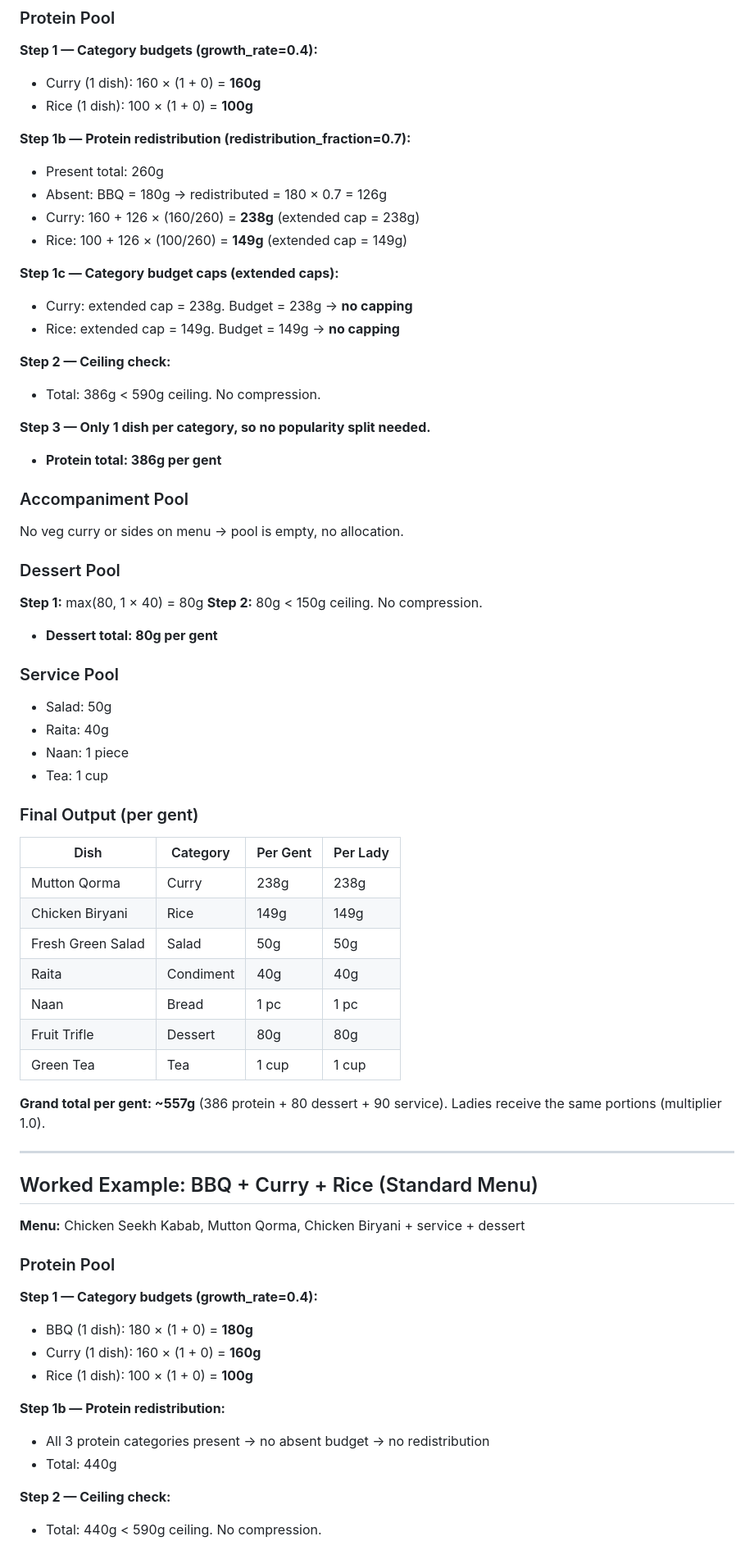
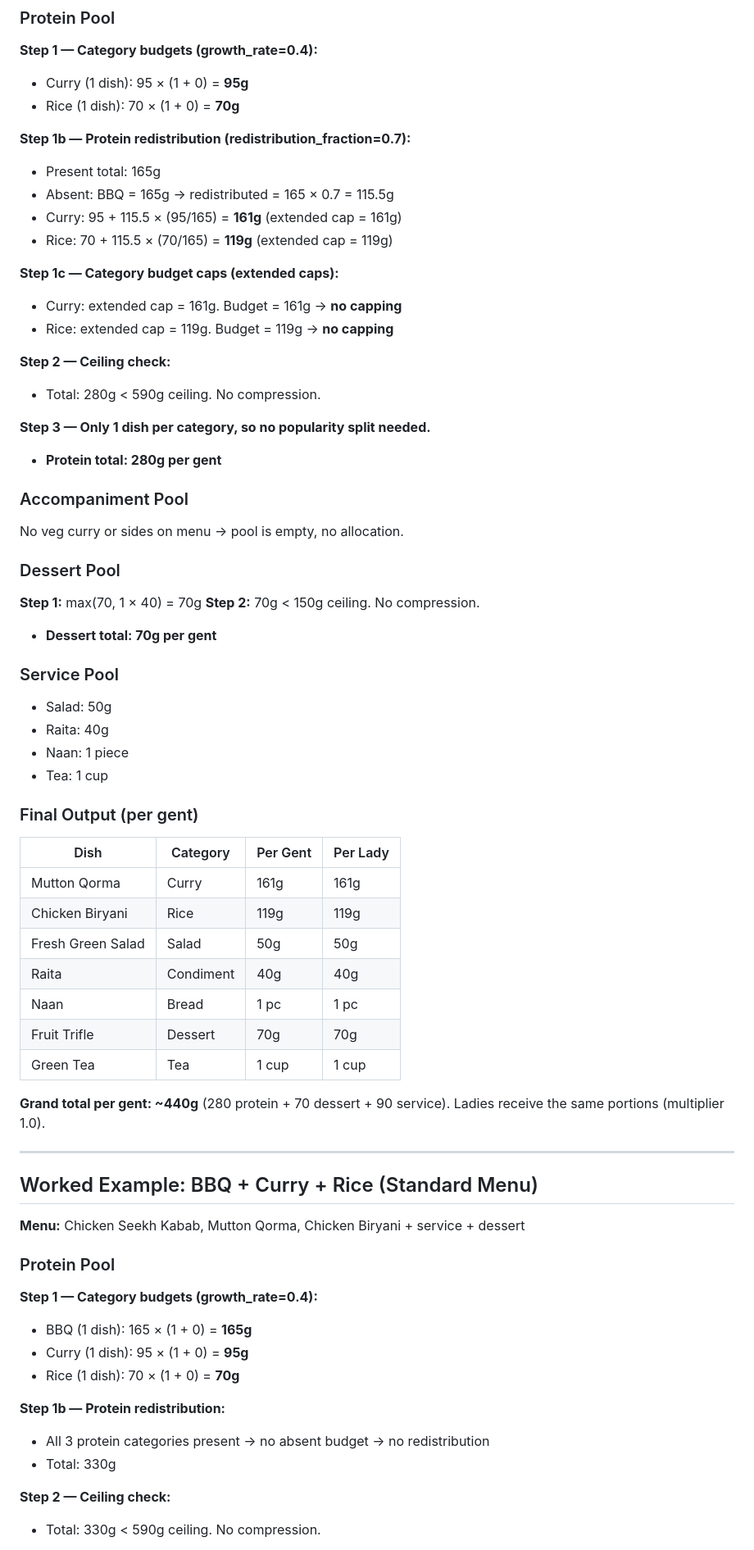
Before and after one commit to adakh3/portioning, a Markdown page: PORTIONING_LOGIC.md, the part around one of its changes. Shown at 82% size. Rendered like a GitHub page.

```diff
--- a/PORTIONING_LOGIC.md
+++ b/PORTIONING_LOGIC.md
@@ -400,24 +397,24 @@ The engine outputs two lists alongside the portions: **warnings** (red, importan
 ### Protein Pool
 
 **Step 1 — Category budgets (growth_rate=0.4):**
-- Curry (1 dish): 160 × (1 + 0) = **160g**
-- Rice (1 dish): 100 × (1 + 0) = **100g**
+- Curry (1 dish): 95 × (1 + 0) = **95g**
+- Rice (1 dish): 70 × (1 + 0) = **70g**
 
 **Step 1b — Protein redistribution (redistribution_fraction=0.7):**
-- Present total: 260g
-- Absent: BBQ = 180g → redistributed = 180 × 0.7 = 126g
-- Curry: 160 + 126 × (160/260) = **238g** (extended cap = 238g)
-- Rice: 100 + 126 × (100/260) = **149g** (extended cap = 149g)
+- Present total: 165g
+- Absent: BBQ = 165g → redistributed = 165 × 0.7 = 115.5g
+- Curry: 95 + 115.5 × (95/165) = **161g** (extended cap = 161g)
+- Rice: 70 + 115.5 × (70/165) = **119g** (extended cap = 119g)
 
 **Step 1c — Category budget caps (extended caps):**
-- Curry: extended cap = 238g. Budget = 238g → **no capping**
-- Rice: extended cap = 149g. Budget = 149g → **no capping**
+- Curry: extended cap = 161g. Budget = 161g → **no capping**
+- Rice: extended cap = 119g. Budget = 119g → **no capping**
 
 **Step 2 — Ceiling check:**
-- Total: 386g < 590g ceiling. No compression.
+- Total: 280g < 590g ceiling. No compression.
 
 **Step 3 — Only 1 dish per category, so no popularity split needed.**
-- **Protein total: 386g per gent**
+- **Protein total: 280g per gent**
 
 ### Accompaniment Pool
 
@@ -425,9 +422,9 @@ No veg curry or sides on menu → pool is empty, no allocation.
 
 ### Dessert Pool
 
-**Step 1:** max(80, 1 × 40) = 80g
-**Step 2:** 80g < 150g ceiling. No compression.
-- **Dessert total: 80g per gent**
+**Step 1:** max(70, 1 × 40) = 70g
+**Step 2:** 70g < 150g ceiling. No compression.
+- **Dessert total: 70g per gent**
 
 ### Service Pool
 
@@ -440,15 +437,15 @@ No veg curry or sides on menu → pool is empty, no allocation.
 
 | Dish | Category | Per Gent | Per Lady |
 |------|----------|----------|----------|
-| Mutton Qorma | Curry | 238g | 238g |
-| Chicken Biryani | Rice | 149g | 149g |
+| Mutton Qorma | Curry | 161g | 161g |
+| Chicken Biryani | Rice | 119g | 119g |
 | Fresh Green Salad | Salad | 50g | 50g |
 | Raita | Condiment | 40g | 40g |
 | Naan | Bread | 1 pc | 1 pc |
-| Fruit Trifle | Dessert | 80g | 80g |
+| Fruit Trifle | Dessert | 70g | 70g |
 | Green Tea | Tea | 1 cup | 1 cup |
 
-**Grand total per gent: ~557g** (386 protein + 80 dessert + 90 service). Ladies receive the same portions (multiplier 1.0).
+**Grand total per gent: ~440g** (280 protein + 70 dessert + 90 service). Ladies receive the same portions (multiplier 1.0).
 
 ---
 
@@ -459,14 +456,14 @@ No veg curry or sides on menu → pool is empty, no allocation.
 ### Protein Pool
 
 **Step 1 — Category budgets (growth_rate=0.4):**
-- BBQ (1 dish): 180 × (1 + 0) = **180g**
-- Curry (1 dish): 160 × (1 + 0) = **160g**
-- Rice (1 dish): 100 × (1 + 0) = **100g**
+- BBQ (1 dish): 165 × (1 + 0) = **165g**
+- Curry (1 dish): 95 × (1 + 0) = **95g**
+- Rice (1 dish): 70 × (1 + 0) = **70g**
 
 **Step 1b — Protein redistribution:**
 - All 3 protein categories present → no absent budget → no redistribution
-- Total: 440g
+- Total: 330g
 
 **Step 2 — Ceiling check:**
-- Total: 440g < 590g ceiling. No compression.
+- Total: 330g < 590g ceiling. No compression.
 
```
Also changed, not shown: other parts of PORTIONING_LOGIC.md (+43 -46 lines), PRICING_LOGIC.md (added, +133 -0 lines).
